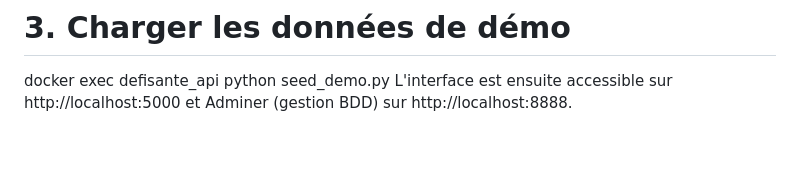
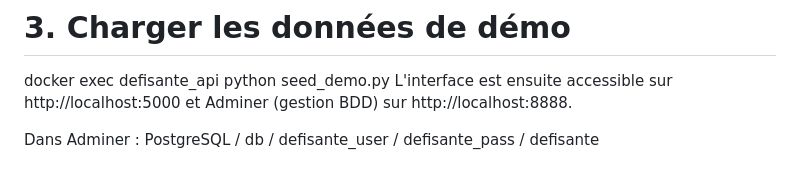
Before and after one commit to LaPocInfo/DefiSante2026, a Markdown page: README.md, the part around the change. Rendered like a GitHub page; blank space fills up the shorter version.

```diff
--- a/README.md
+++ b/README.md
@@ -275,3 +275,5 @@ docker exec defisante_api python seed_admin.py
 # 3. Charger les données de démo
 docker exec defisante_api python seed_demo.py
 L'interface est ensuite accessible sur http://localhost:5000 et Adminer (gestion BDD) sur http://localhost:8888.
+
+Dans Adminer : PostgreSQL / db / defisante_user / defisante_pass / defisante
```
